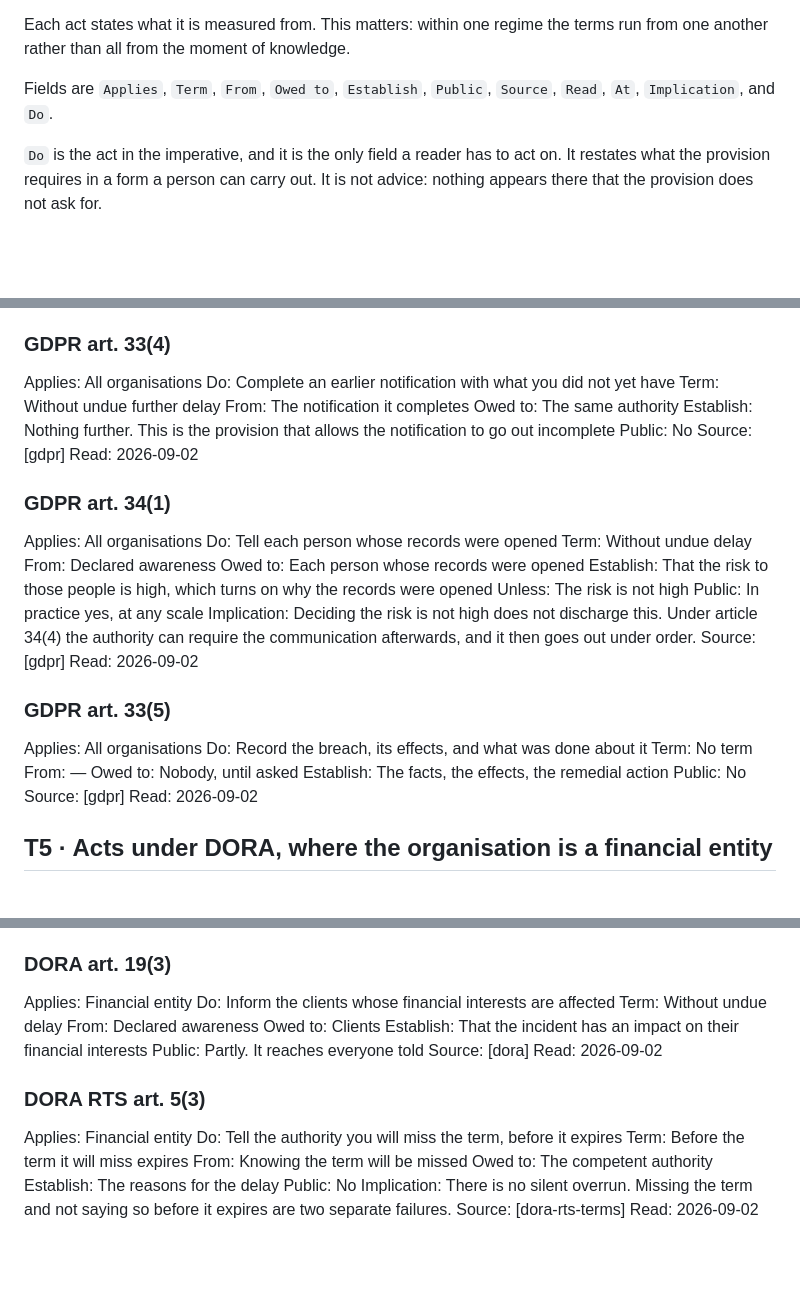
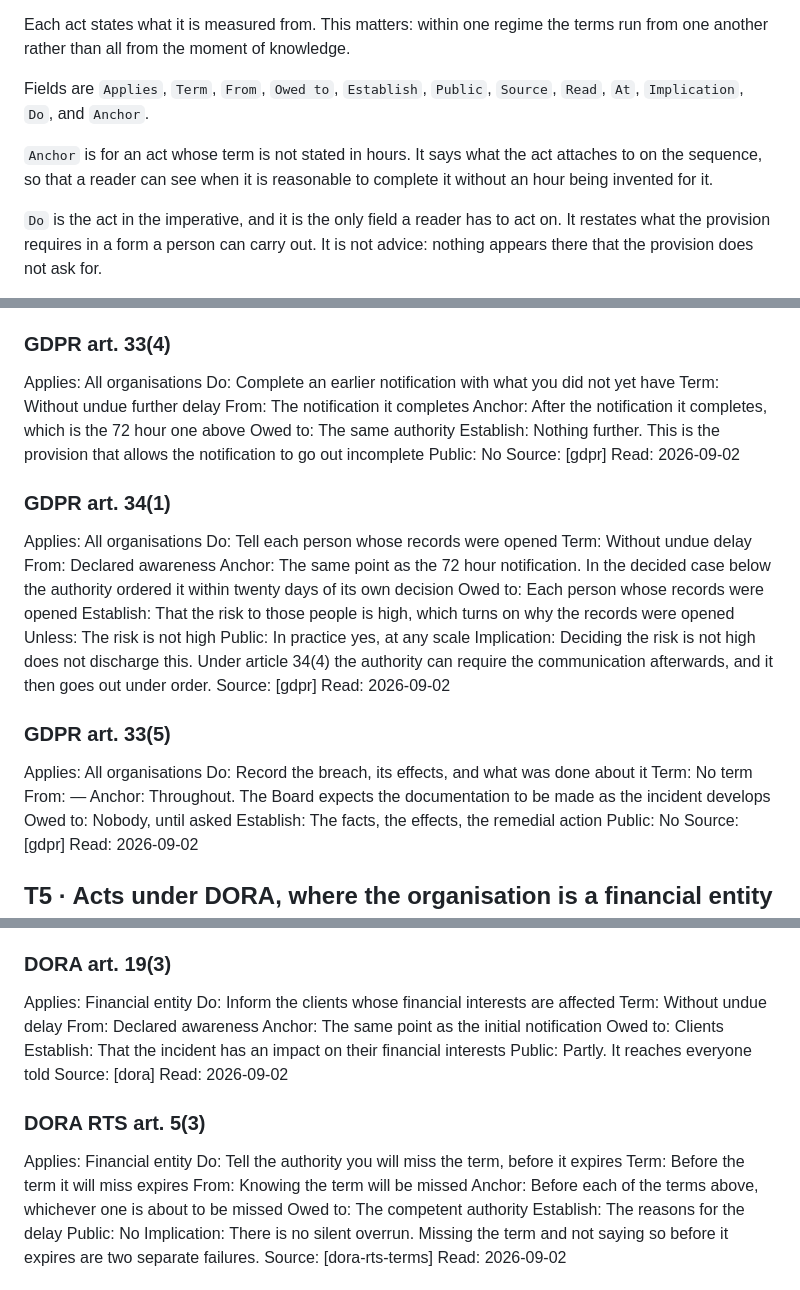
Before and after one commit to alessandroaledda/insider-threat-event-requirements, a Markdown page: iter.md, 3 parts joined by grey strips. GitHub-like rendering; blank space fills up the shorter version.

Commit message:
Each phase says what it runs from, and each decision who should own it

```diff
--- a/iter.md
+++ b/iter.md
@@ -20,7 +20,11 @@ Each act states what it is measured from. This matters: within one regime the
 terms run from one another rather than all from the moment of knowledge.
 
 Fields are `Applies`, `Term`, `From`, `Owed to`, `Establish`, `Public`,
-`Source`, `Read`, `At`, `Implication`, and `Do`.
+`Source`, `Read`, `At`, `Implication`, `Do`, and `Anchor`.
+
+`Anchor` is for an act whose term is not stated in hours. It says what the
+act attaches to on the sequence, so that a reader can see when it is
+reasonable to complete it without an hour being invented for it.
 
 `Do` is the act in the imperative, and it is the only field a reader has to
 act on. It restates what the provision requires in a form a person can carry
@@ -125,6 +129,7 @@ Applies: All organisations
 Do: Complete an earlier notification with what you did not yet have
 Term: Without undue further delay
 From: The notification it completes
+Anchor: After the notification it completes, which is the 72 hour one above
 Owed to: The same authority
 Establish: Nothing further. This is the provision that allows the notification to go out incomplete
 Public: No
@@ -136,6 +141,7 @@ Applies: All organisations
 Do: Tell each person whose records were opened
 Term: Without undue delay
 From: Declared awareness
+Anchor: The same point as the 72 hour notification. In the decided case below the authority ordered it within twenty days of its own decision
 Owed to: Each person whose records were opened
 Establish: That the risk to those people is high, which turns on why the records were opened
 Unless: The risk is not high
@@ -149,6 +155,7 @@ Applies: All organisations
 Do: Record the breach, its effects, and what was done about it
 Term: No term
 From: —
+Anchor: Throughout. The Board expects the documentation to be made as the incident develops
 Owed to: Nobody, until asked
 Establish: The facts, the effects, the remedial action
 Public: No
@@ -208,6 +215,7 @@ Applies: Financial entity
 Do: Inform the clients whose financial interests are affected
 Term: Without undue delay
 From: Declared awareness
+Anchor: The same point as the initial notification
 Owed to: Clients
 Establish: That the incident has an impact on their financial interests
 Public: Partly. It reaches everyone told
@@ -219,6 +227,7 @@ Applies: Financial entity
 Do: Tell the authority you will miss the term, before it expires
 Term: Before the term it will miss expires
 From: Knowing the term will be missed
+Anchor: Before each of the terms above, whichever one is about to be missed
 Owed to: The competent authority
 Establish: The reasons for the delay
 Public: No
```
